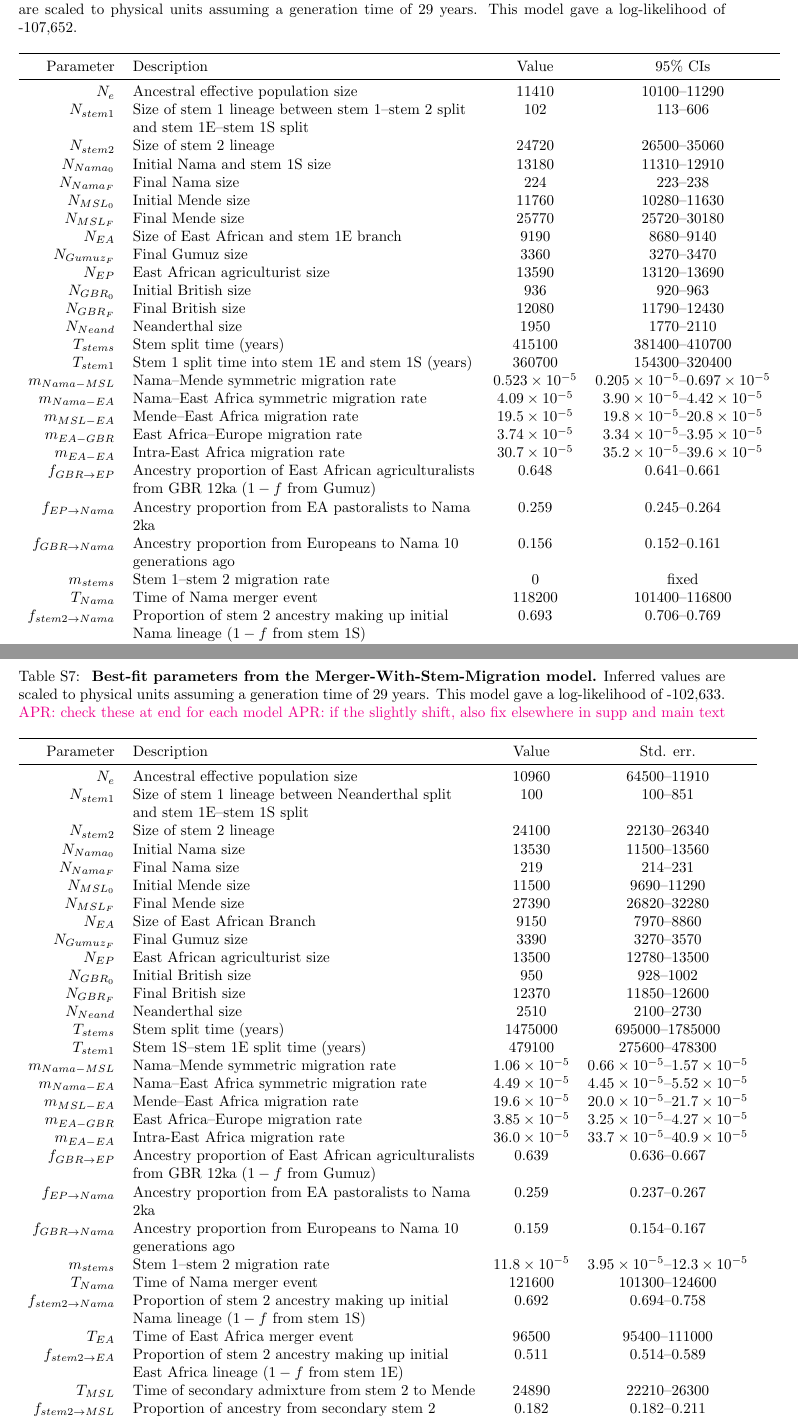
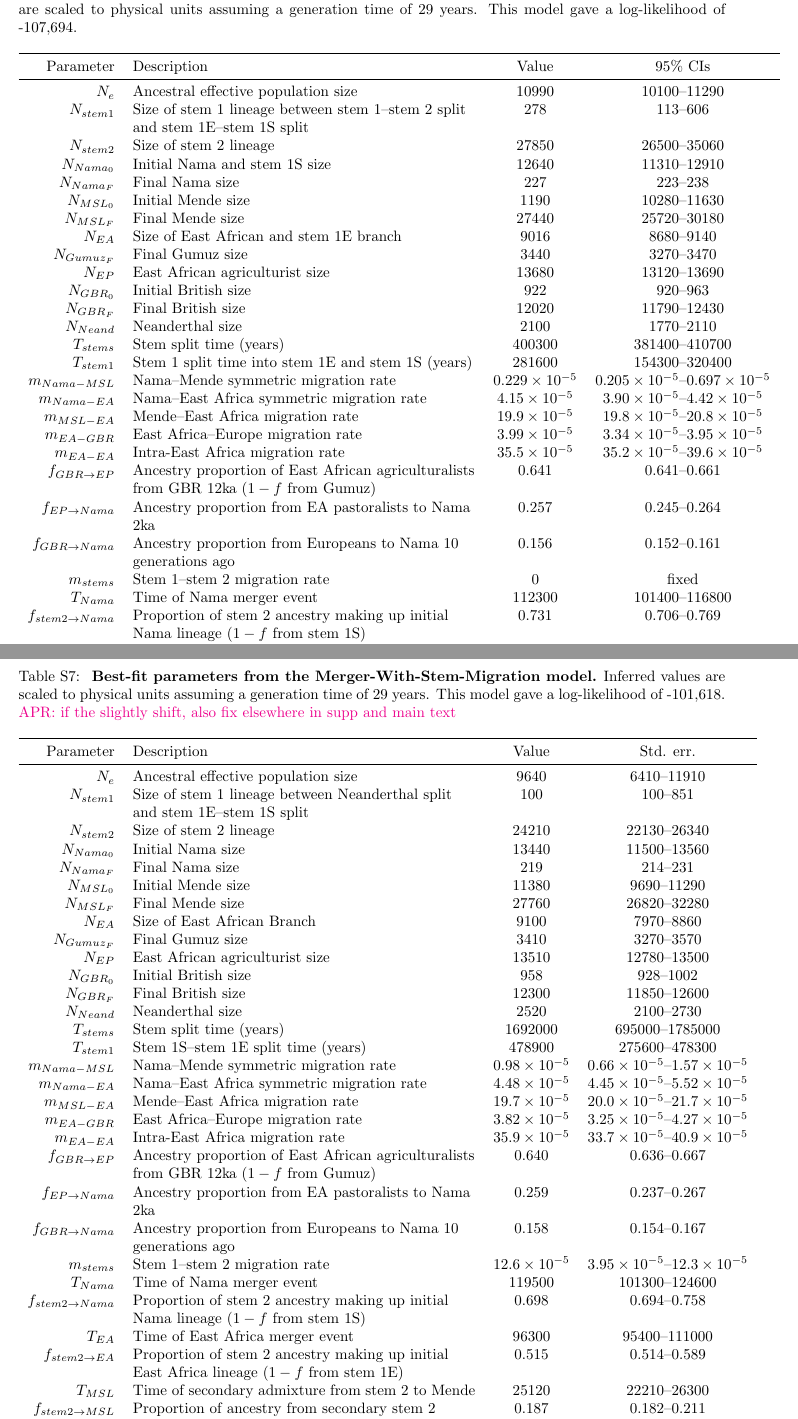
Before and after one commit to apragsdale/african-structure-paper, a LaTeX document (supplement.tex): two parts of pages 33 and 34 of 63, joined at a grey line, cut so that both start at the same text. Compiled offline with pdfLaTeX; a missing bibliography style is replaced by a similar one.

Commit message:
final fits and LLs

```diff
--- a/supplement.tex
+++ b/supplement.tex
@@ -1763,37 +1763,37 @@ diversity.
     \label{tab:supp-merger-without-stem-migration}
     \textbf{Best-fit parameters from the Merger-Without-Stem-Migration model.}
     Inferred values are scaled to physical units assuming a generation time of
-    29 years. This model gave a log-likelihood of -107,652.
+    29 years. This model gave a log-likelihood of -107,694.
 }
 \centering
 \begin{tabular}[t]{rP{8cm}cc}
     \toprule
     Parameter & Description & Value & 95\% CIs\\
     \midrule
-    $N_e$ & Ancestral effective population size & 11410 & 10100--11290 \\
-    $N_{stem1}$ & Size of stem 1 lineage between stem 1--stem 2 split and stem 1E--stem 1S split & 102 & 113--606 \\
-    $N_{stem2}$ & Size of stem 2 lineage & 24720 & 26500--35060 \\
-    $N_{Nama_0}$ & Initial Nama and stem 1S size & 13180 & 11310--12910 \\
-    $N_{Nama_F}$ & Final Nama size & 224 & 223--238 \\
-    $N_{MSL_0}$ & Initial Mende size & 11760 & 10280--11630 \\
-    $N_{MSL_F}$ & Final Mende size & 25770 & 25720--30180 \\
-    $N_{EA}$ & Size of East African and stem 1E branch & 9190 & 8680--9140 \\
-    $N_{Gumuz_F}$ & Final Gumuz size & 3360 & 3270--3470 \\
-    $N_{EP}$ & East African agriculturist size & 13590 & 13120--13690 \\
-    $N_{GBR_0}$ & Initial British size & 936 & 920--963 \\
-    $N_{GBR_F}$ & Final British size & 12080 & 11790--12430 \\
-    $N_{Neand}$ & Neanderthal size & 1950 & 1770--2110 \\
-    $T_{stems}$ & Stem split time (years) & 415100 & 381400--410700 \\
-    $T_{stem1}$ & Stem 1 split time into stem 1E and stem 1S (years) & 360700 & 154300--320400 \\
-    $m_{Nama-MSL}$ & Nama--Mende symmetric migration rate & $0.523\times10^{-5}$ & $0.205\times10^{-5}$--$0.697\times10^{-5}$ \\
-    $m_{Nama-EA}$ & Nama--East Africa symmetric migration rate & $4.09\times10^{-5}$ & $3.90\times10^{-5}$--$4.42\times10^{-5}$ \\
-    $m_{MSL-EA}$ & Mende--East Africa migration rate & $19.5\times10^{-5}$ & $19.8\times10^{-5}$--$20.8\times10^{-5}$ \\
-    $m_{EA-GBR}$ & East Africa--Europe migration rate & $3.74\times10^{-5}$ & $3.34\times10^{-5}$--$3.95\times10^{-5}$ \\
-    $m_{EA-EA}$ & Intra-East Africa migration rate & $30.7\times10^{-5}$ & $35.2\times10^{-5}$--$39.6\times10^{-5}$ \\
-    $f_{GBR \rightarrow EP}$ & Ancestry proportion of East African agriculturalists from GBR 12ka ($1-f$ from Gumuz) & 0.648 & 0.641--0.661 \\
-    $f_{EP \rightarrow Nama}$ & Ancestry proportion from EA pastoralists to Nama 2ka & 0.259 & 0.245--0.264 \\
+    $N_e$ & Ancestral effective population size & 10990 & 10100--11290 \\
+    $N_{stem1}$ & Size of stem 1 lineage between stem 1--stem 2 split and stem 1E--stem 1S split & 278 & 113--606 \\
+    $N_{stem2}$ & Size of stem 2 lineage & 27850 & 26500--35060 \\
+    $N_{Nama_0}$ & Initial Nama and stem 1S size & 12640 & 11310--12910 \\
+    $N_{Nama_F}$ & Final Nama size & 227 & 223--238 \\
+    $N_{MSL_0}$ & Initial Mende size & 1190 & 10280--11630 \\
+    $N_{MSL_F}$ & Final Mende size & 27440 & 25720--30180 \\
+    $N_{EA}$ & Size of East African and stem 1E branch & 9016 & 8680--9140 \\
+    $N_{Gumuz_F}$ & Final Gumuz size & 3440 & 3270--3470 \\
+    $N_{EP}$ & East African agriculturist size & 13680 & 13120--13690 \\
+    $N_{GBR_0}$ & Initial British size & 922 & 920--963 \\
+    $N_{GBR_F}$ & Final British size & 12020 & 11790--12430 \\
+    $N_{Neand}$ & Neanderthal size & 2100 & 1770--2110 \\
+    $T_{stems}$ & Stem split time (years) & 400300 & 381400--410700 \\
+    $T_{stem1}$ & Stem 1 split time into stem 1E and stem 1S (years) & 281600 & 154300--320400 \\
+    $m_{Nama-MSL}$ & Nama--Mende symmetric migration rate & $0.229\times10^{-5}$ & $0.205\times10^{-5}$--$0.697\times10^{-5}$ \\
+    $m_{Nama-EA}$ & Nama--East Africa symmetric migration rate & $4.15\times10^{-5}$ & $3.90\times10^{-5}$--$4.42\times10^{-5}$ \\
+    $m_{MSL-EA}$ & Mende--East Africa migration rate & $19.9\times10^{-5}$ & $19.8\times10^{-5}$--$20.8\times10^{-5}$ \\
+    $m_{EA-GBR}$ & East Africa--Europe migration rate & $3.99\times10^{-5}$ & $3.34\times10^{-5}$--$3.95\times10^{-5}$ \\
+    $m_{EA-EA}$ & Intra-East Africa migration rate & $35.5\times10^{-5}$ & $35.2\times10^{-5}$--$39.6\times10^{-5}$ \\
+    $f_{GBR \rightarrow EP}$ & Ancestry proportion of East African agriculturalists from GBR 12ka ($1-f$ from Gumuz) & 0.641 & 0.641--0.661 \\
+    $f_{EP \rightarrow Nama}$ & Ancestry proportion from EA pastoralists to Nama 2ka & 0.257 & 0.245--0.264 \\
     $f_{GBR \rightarrow Nama}$ & Ancestry proportion from Europeans to Nama 10 generations ago & 0.156 & 0.152--0.161 \\
     $m_{stems}$ & Stem 1--stem 2 migration rate & $0$ & fixed \\
-    $T_{Nama}$ & Time of Nama merger event & 118200 & 101400--116800 \\
-    $f_{stem 2 \rightarrow Nama}$ & Proportion of stem 2 ancestry making up initial Nama lineage ($1-f$ from stem 1S) & 0.693 & 0.706--0.769 \\
-    $T_{EA}$ & Time of East Africa merger event & 94300 & 94500--101400 \\
+    $T_{Nama}$ & Time of Nama merger event & 112300 & 101400--116800 \\
+    $f_{stem 2 \rightarrow Nama}$ & Proportion of stem 2 ancestry making up initial Nama lineage ($1-f$ from stem 1S) & 0.731 & 0.706--0.769 \\
+    $T_{EA}$ & Time of East Africa merger event & 95000 & 94500--101400 \\
@@ -1809,8 +1809,7 @@ diversity.
     \label{tab:supp-merger-with-stem-migration}
     \textbf{Best-fit parameters from the Merger-With-Stem-Migration model.}
     Inferred values are scaled to physical units assuming a generation time of
-    29 years. This model gave a log-likelihood of -102,633.
-    \aprcomment{check these at end for each model}
+    29 years. This model gave a log-likelihood of -101,618.
     \aprcomment{if the slightly shift, also fix elsewhere in supp and main text}
 }
 \centering
@@ -1818,36 +1817,36 @@ diversity.
     \toprule
     Parameter & Description & Value & Std. err.\\
     \midrule
-    $N_e$ & Ancestral effective population size & 10960 & 64500--11910 \\
+    $N_e$ & Ancestral effective population size & 9640 & 6410--11910 \\
     $N_{stem1}$ & Size of stem 1 lineage between Neanderthal split and stem 1E--stem 1S split & 100 & 100--851 \\
-    $N_{stem2}$ & Size of stem 2 lineage & 24100 & 22130--26340 \\
-    $N_{Nama_0}$ & Initial Nama size & 13530 & 11500--13560 \\
+    $N_{stem2}$ & Size of stem 2 lineage & 24210 & 22130--26340 \\
+    $N_{Nama_0}$ & Initial Nama size & 13440 & 11500--13560 \\
     $N_{Nama_F}$ & Final Nama size & 219 & 214--231 \\
-    $N_{MSL_0}$ & Initial Mende size & 11500 & 9690--11290 \\
-    $N_{MSL_F}$ & Final Mende size & 27390 & 26820--32280 \\
-    $N_{EA}$ & Size of East African Branch & 9150 & 7970--8860 \\
-    $N_{Gumuz_F}$ & Final Gumuz size & 3390 & 3270--3570 \\
-    $N_{EP}$ & East African agriculturist size & 13500 & 12780--13500 \\
-    $N_{GBR_0}$ & Initial British size & 950 & 928--1002 \\
-    $N_{GBR_F}$ & Final British size & 12370 & 11850--12600 \\
-    $N_{Neand}$ & Neanderthal size & 2510 & 2100--2730 \\
-    $T_{stems}$ & Stem split time (years) & 1475000 & 695000--1785000 \\
-    $T_{stem1}$ & Stem 1S--stem 1E split time (years) & 479100 & 275600--478300 \\
-    $m_{Nama-MSL}$ & Nama--Mende symmetric migration rate & $1.06\times10^{-5}$ & $0.66\times10^{-5}$--$1.57\times10^{-5}$ \\
-    $m_{Nama-EA}$ & Nama--East Africa symmetric migration rate & $4.49\times10^{-5}$ & $4.45\times10^{-5}$--$5.52\times10^{-5}$ \\
-    $m_{MSL-EA}$ & Mende--East Africa migration rate & $19.6\times10^{-5}$ & $20.0\times10^{-5}$--$21.7\times10^{-5}$ \\
-    $m_{EA-GBR}$ & East Africa--Europe migration rate & $3.85\times10^{-5}$ & $3.25\times10^{-5}$--$4.27\times10^{-5}$ \\
-    $m_{EA-EA}$ & Intra-East Africa migration rate & $36.0\times10^{-5}$ & $33.7\times10^{-5}$--$40.9\times10^{-5}$ \\
-    $f_{GBR \rightarrow EP}$ & Ancestry proportion of East African agriculturalists from GBR 12ka ($1-f$ from Gumuz) & 0.639 & 0.636--0.667 \\
+    $N_{MSL_0}$ & Initial Mende size & 11380 & 9690--11290 \\
+    $N_{MSL_F}$ & Final Mende size & 27760 & 26820--32280 \\
+    $N_{EA}$ & Size of East African Branch & 9100 & 7970--8860 \\
+    $N_{Gumuz_F}$ & Final Gumuz size & 3410 & 3270--3570 \\
+    $N_{EP}$ & East African agriculturist size & 13510 & 12780--13500 \\
+    $N_{GBR_0}$ & Initial British size & 958 & 928--1002 \\
+    $N_{GBR_F}$ & Final British size & 12300 & 11850--12600 \\
+    $N_{Neand}$ & Neanderthal size & 2520 & 2100--2730 \\
+    $T_{stems}$ & Stem split time (years) & 1692000 & 695000--1785000 \\
+    $T_{stem1}$ & Stem 1S--stem 1E split time (years) & 478900 & 275600--478300 \\
+    $m_{Nama-MSL}$ & Nama--Mende symmetric migration rate & $0.98\times10^{-5}$ & $0.66\times10^{-5}$--$1.57\times10^{-5}$ \\
+    $m_{Nama-EA}$ & Nama--East Africa symmetric migration rate & $4.48\times10^{-5}$ & $4.45\times10^{-5}$--$5.52\times10^{-5}$ \\
+    $m_{MSL-EA}$ & Mende--East Africa migration rate & $19.7\times10^{-5}$ & $20.0\times10^{-5}$--$21.7\times10^{-5}$ \\
+    $m_{EA-GBR}$ & East Africa--Europe migration rate & $3.82\times10^{-5}$ & $3.25\times10^{-5}$--$4.27\times10^{-5}$ \\
+    $m_{EA-EA}$ & Intra-East Africa migration rate & $35.9\times10^{-5}$ & $33.7\times10^{-5}$--$40.9\times10^{-5}$ \\
+    $f_{GBR \rightarrow EP}$ & Ancestry proportion of East African agriculturalists from GBR 12ka ($1-f$ from Gumuz) & 0.640 & 0.636--0.667 \\
     $f_{EP \rightarrow Nama}$ & Ancestry proportion from EA pastoralists to Nama 2ka & 0.259 & 0.237--0.267 \\
-    $f_{GBR \rightarrow Nama}$ & Ancestry proportion from Europeans to Nama 10 generations ago & 0.159 & 0.154--0.167 \\
-    $m_{stems}$ & Stem 1--stem 2 migration rate & $11.8\times10^{-5}$ & $3.95\times10^{-5}$--$12.3\times10^{-5}$ \\
-    $T_{Nama}$ & Time of Nama merger event & 121600 & 101300--124600 \\
-    $f_{stem 2 \rightarrow Nama}$ & Proportion of stem 2 ancestry making up initial Nama lineage ($1-f$ from stem 1S) & 0.692 & 0.694--0.758 \\
-    $T_{EA}$ & Time of East Africa merger event & 96500 & 95400--111000 \\
-    $f_{stem 2 \rightarrow EA}$ & Proportion of stem 2 ancestry making up initial East Africa lineage ($1-f$ from stem 1E) & 0.511 & 0.514--0.589 \\
-    $T_{MSL}$ & Time of secondary admixture from stem 2 to Mende & 24890 & 22210--26300 \\
-    $f_{stem 2 \rightarrow MSL}$ & Proportion of ancestry from secondary stem 2 admixture to Mende & 0.182 & 0.182--0.211 \\
+    $f_{GBR \rightarrow Nama}$ & Ancestry proportion from Europeans to Nama 10 generations ago & 0.158 & 0.154--0.167 \\
+    $m_{stems}$ & Stem 1--stem 2 migration rate & $12.6\times10^{-5}$ & $3.95\times10^{-5}$--$12.3\times10^{-5}$ \\
+    $T_{Nama}$ & Time of Nama merger event & 119500 & 101300--124600 \\
+    $f_{stem 2 \rightarrow Nama}$ & Proportion of stem 2 ancestry making up initial Nama lineage ($1-f$ from stem 1S) & 0.698 & 0.694--0.758 \\
+    $T_{EA}$ & Time of East Africa merger event & 96300 & 95400--111000 \\
+    $f_{stem 2 \rightarrow EA}$ & Proportion of stem 2 ancestry making up initial East Africa lineage ($1-f$ from stem 1E) & 0.515 & 0.514--0.589 \\
+    $T_{MSL}$ & Time of secondary admixture from stem 2 to Mende & 25120 & 22210--26300 \\
+    $f_{stem 2 \rightarrow MSL}$ & Proportion of ancestry from secondary stem 2 admixture to Mende & 0.187 & 0.182--0.211 \\
     \bottomrule
 \end{tabular}
 \end{table}
```
Also changed, not shown: supplement.tex (56 more changed lines).
